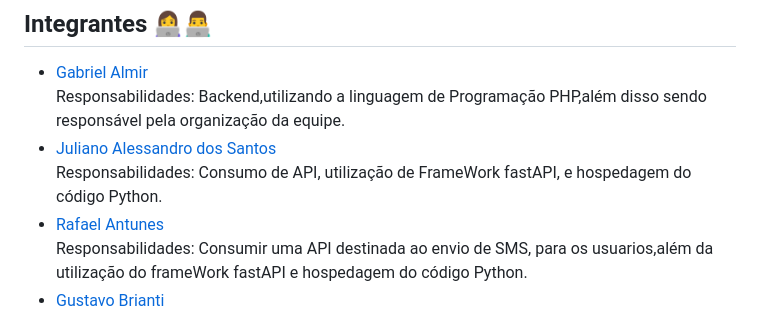
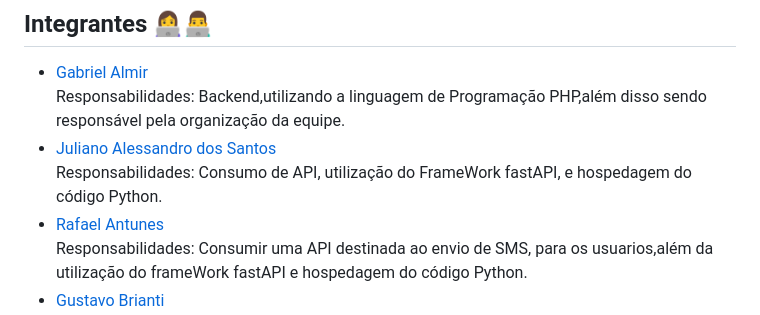
Before and after one commit to julianoAlessandro/tethys, a Markdown page: README.md, the part around the change. Rendered like a GitHub page.

```diff
--- a/README.md
+++ b/README.md
@@ -11,7 +11,7 @@ O objetivo desse documento é descrever o Projeto Integrador (PI) do 3º períod
 - <a href = "https://github.com/gabrielalmir">Gabriel Almir</a><br>
  Responsabilidades: Backend,utilizando a linguagem de Programação PHP,além disso sendo responsável pela organização da equipe.
 - <a href="https://github.com/julianoAlessandro">Juliano Alessandro dos Santos</a><br>
- Responsabilidades: Consumo de API, utilização de FrameWork fastAPI, e hospedagem do código Python.<br>
+ Responsabilidades: Consumo de API, utilização do FrameWork fastAPI, e hospedagem do código Python.<br>
 - <a href="https://github.com/RafaelAntunes2">Rafael Antunes</a><br>
  Responsabilidades: Consumir uma API destinada ao envio de SMS, para os usuarios,além da utilização do frameWork fastAPI e hospedagem do código Python.<br>
 - <a href="https://github.com/ogustavobrianti">Gustavo Brianti</a><br>
```
